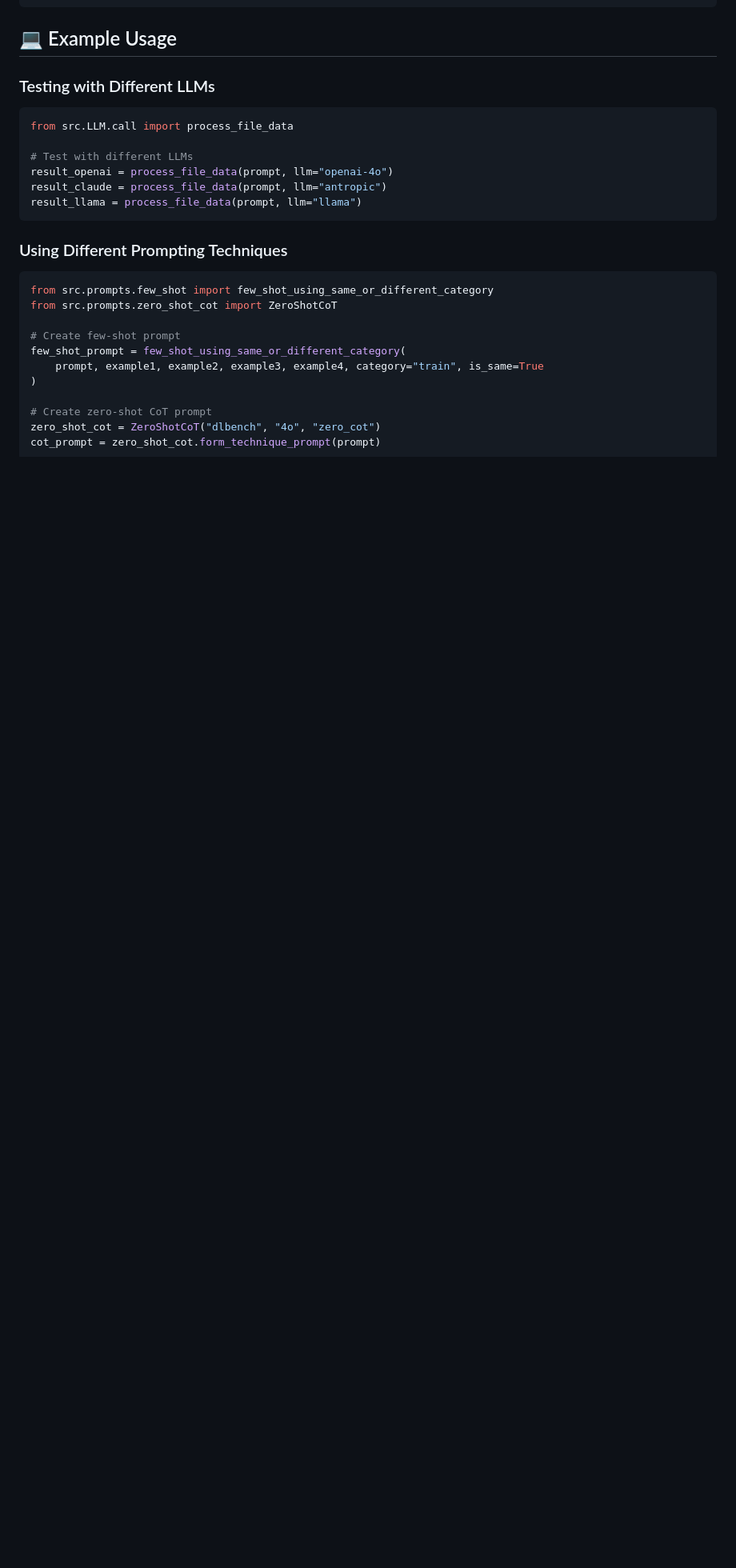
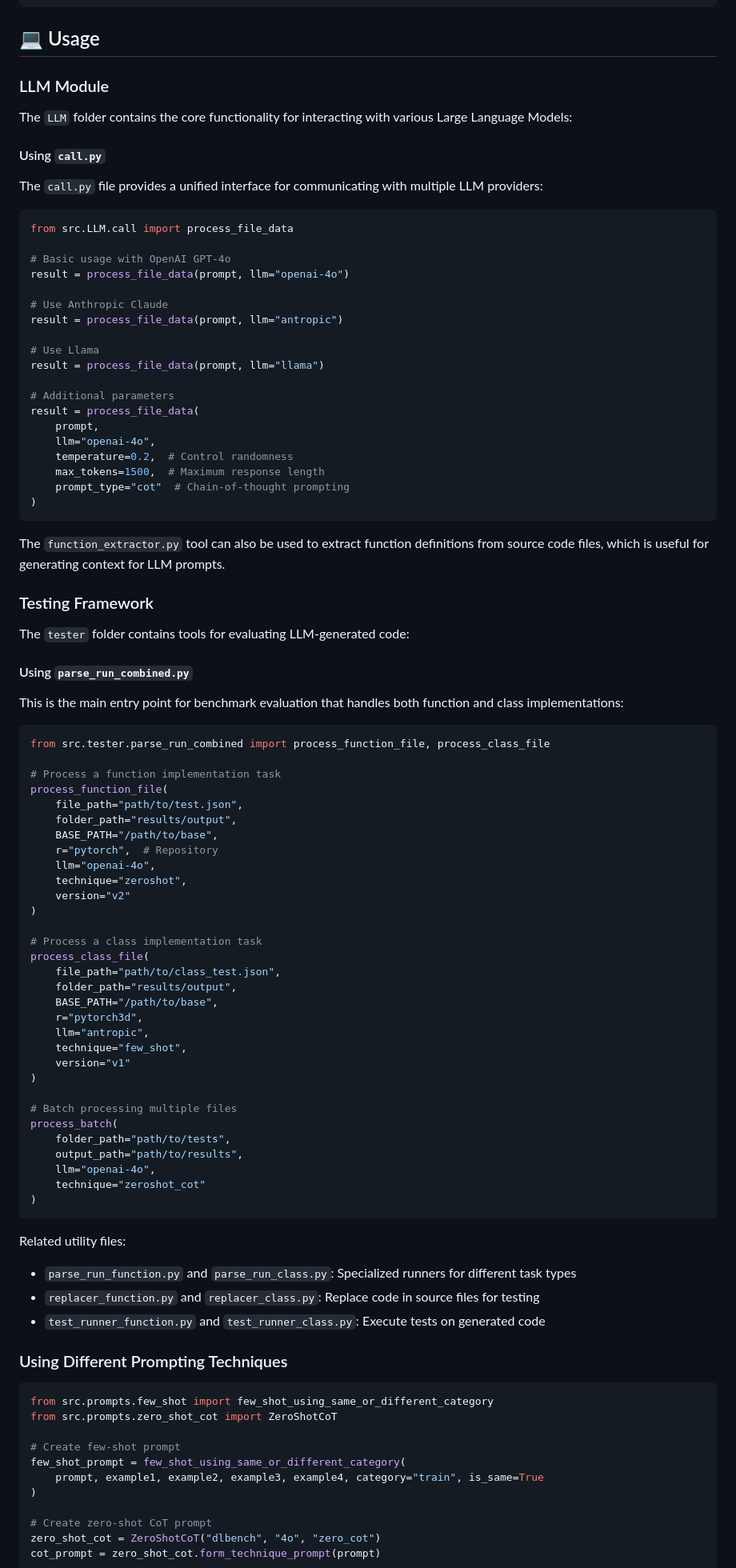
Before and after one commit to alirezadaghigh99/DL-Bench, a Markdown page: README.md, the part around one of its changes. Shown at 80% size. GitHub-like rendering; blank space fills up the shorter version.

````diff
--- a/README.md
+++ b/README.md
@@ -153,19 +153,89 @@ The benchmark produces detailed results showing how different LLMs and prompting
 }
 ```
 
-## 💻 Example Usage
+## 💻 Usage
 
-### Testing with Different LLMs
+### LLM Module
+
+The `LLM` folder contains the core functionality for interacting with various Large Language Models:
+
+#### Using `call.py`
+
+The `call.py` file provides a unified interface for communicating with multiple LLM providers:
+
 ```python
 from src.LLM.call import process_file_data
 
-# Test with different LLMs
-result_openai = process_file_data(prompt, llm="openai-4o")
-result_claude = process_file_data(prompt, llm="antropic")
-result_llama = process_file_data(prompt, llm="llama")
+# Basic usage with OpenAI GPT-4o
+result = process_file_data(prompt, llm="openai-4o")
+
+# Use Anthropic Claude
+result = process_file_data(prompt, llm="antropic")
+
+# Use Llama
+result = process_file_data(prompt, llm="llama")
+
+# Additional parameters
+result = process_file_data(
+    prompt,
+    llm="openai-4o",
+    temperature=0.2,  # Control randomness
+    max_tokens=1500,  # Maximum response length
+    prompt_type="cot"  # Chain-of-thought prompting
+)
 ```
 
+The `function_extractor.py` tool can also be used to extract function definitions from source code files, which is useful for generating context for LLM prompts.
+
+### Testing Framework
+
+The `tester` folder contains tools for evaluating LLM-generated code:
+
+#### Using `parse_run_combined.py`
+
+This is the main entry point for benchmark evaluation that handles both function and class implementations:
+
+```python
+from src.tester.parse_run_combined import process_function_file, process_class_file
+
+# Process a function implementation task
+process_function_file(
+    file_path="path/to/test.json",
+    folder_path="results/output",
+    BASE_PATH="/path/to/base",
+    r="pytorch",  # Repository
+    llm="openai-4o",
+    technique="zeroshot",
+    version="v2"
+)
+
+# Process a class implementation task
+process_class_file(
+    file_path="path/to/class_test.json",
+    folder_path="results/output",
+    BASE_PATH="/path/to/base",
+    r="pytorch3d",
+    llm="antropic",
+    technique="few_shot",
+    version="v1"
+)
+
+# Batch processing multiple files
+process_batch(
+    folder_path="path/to/tests",
+    output_path="path/to/results",
+    llm="openai-4o",
+    technique="zeroshot_cot"
+)
+```
+
+Related utility files:
+- `parse_run_function.py` and `parse_run_class.py`: Specialized runners for different task types
+- `replacer_function.py` and `replacer_class.py`: Replace code in source files for testing
+- `test_runner_function.py` and `test_runner_class.py`: Execute tests on generated code
+
 ### Using Different Prompting Techniques
+
 ```python
 from src.prompts.few_shot import few_shot_using_same_or_different_category
 from src.prompts.zero_shot_cot import ZeroShotCoT
````
Also changed, not shown: other parts of README.md (+0 -16 lines).
